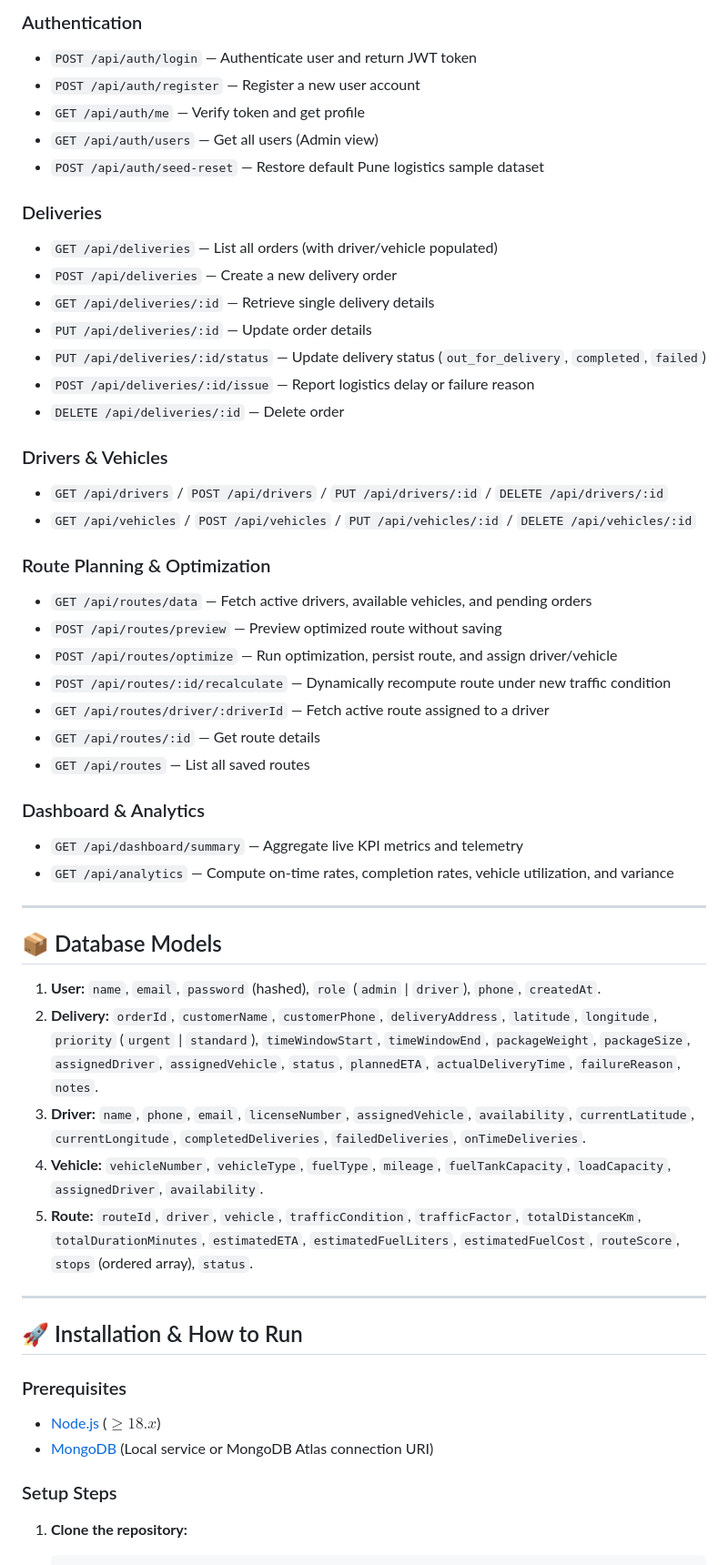
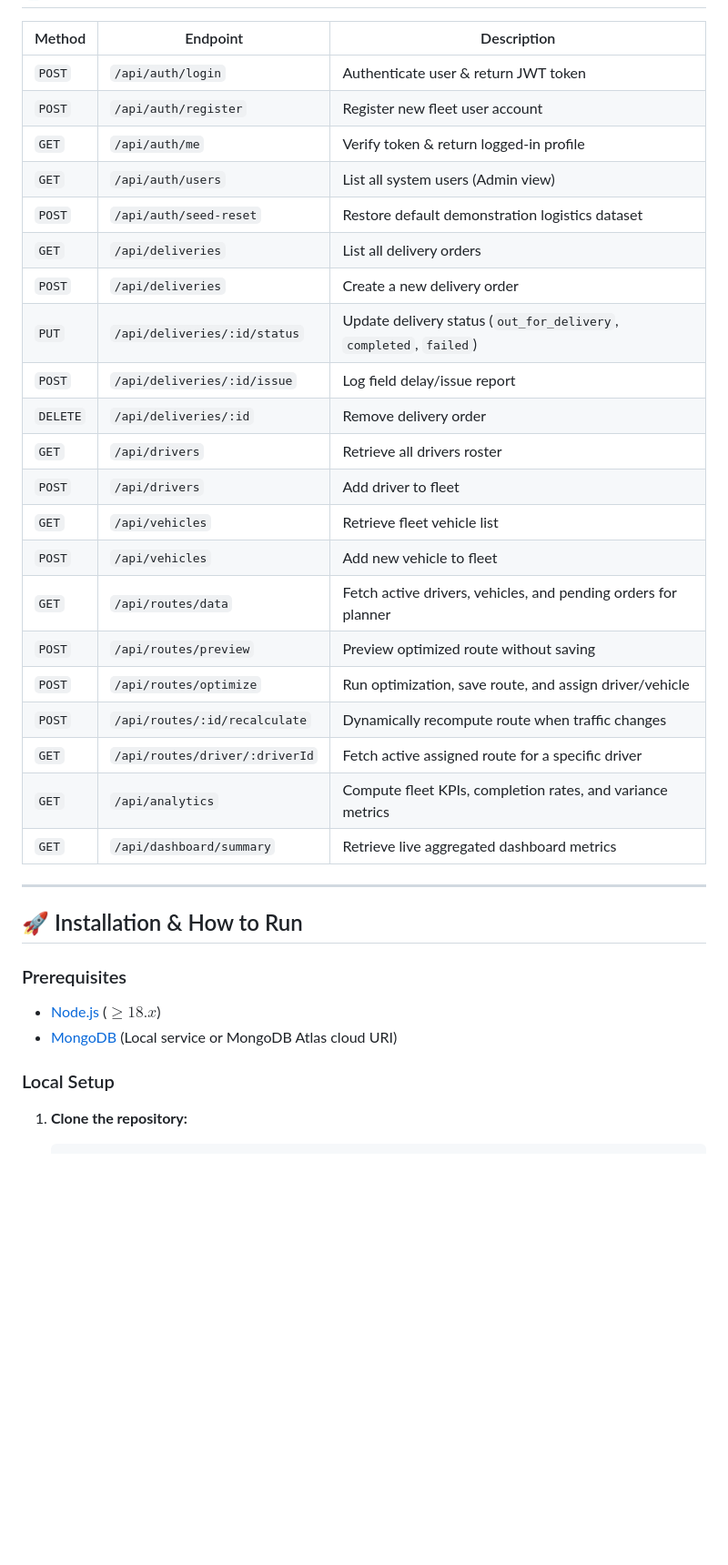
Before and after one commit to madhurkamble/SMART-ROUTE-OPTIMIZATION-SYSTEM-FOR-LAST-MILE-DELIVERY, a Markdown page: README.md, the part around one of its changes. Shown at 91% size. Rendered like a GitHub page; blank space fills up the shorter version.

````diff
--- a/README.md
+++ b/README.md
@@ -224,44 +225,26 @@ Stop-by-stop cumulative arrival and departure times are calculated incrementally
-### Authentication
-- `POST /api/auth/login` — Authenticate user and return JWT token
-- `POST /api/auth/register` — Register a new user account
-- `GET /api/auth/me` — Verify token and get profile
-- `GET /api/auth/users` — Get all users (Admin view)
-- `POST /api/auth/seed-reset` — Restore default Pune logistics sample dataset
-
-### Deliveries
-- `GET /api/deliveries` — List all orders (with driver/vehicle populated)
-- `POST /api/deliveries` — Create a new delivery order
-- `GET /api/deliveries/:id` — Retrieve single delivery details
-- `PUT /api/deliveries/:id` — Update order details
-- `PUT /api/deliveries/:id/status` — Update delivery status (`out_for_delivery`, `completed`, `failed`)
-- `POST /api/deliveries/:id/issue` — Report logistics delay or failure reason
-- `DELETE /api/deliveries/:id` — Delete order
-
-### Drivers & Vehicles
-- `GET /api/drivers` / `POST /api/drivers` / `PUT /api/drivers/:id` / `DELETE /api/drivers/:id`
-- `GET /api/vehicles` / `POST /api/vehicles` / `PUT /api/vehicles/:id` / `DELETE /api/vehicles/:id`
-
-### Route Planning & Optimization
-- `GET /api/routes/data` — Fetch active drivers, available vehicles, and pending orders
-- `POST /api/routes/preview` — Preview optimized route without saving
-- `POST /api/routes/optimize` — Run optimization, persist route, and assign driver/vehicle
-- `POST /api/routes/:id/recalculate` — Dynamically recompute route under new traffic condition
-- `GET /api/routes/driver/:driverId` — Fetch active route assigned to a driver
-- `GET /api/routes/:id` — Get route details
-- `GET /api/routes` — List all saved routes
-
-### Dashboard & Analytics
-- `GET /api/dashboard/summary` — Aggregate live KPI metrics and telemetry
-- `GET /api/analytics` — Compute on-time rates, completion rates, vehicle utilization, and variance
-
----
-
-## 📦 Database Models
-1. **User:** `name`, `email`, `password` (hashed), `role` (`admin` | `driver`), `phone`, `createdAt`.
-2. **Delivery:** `orderId`, `customerName`, `customerPhone`, `deliveryAddress`, `latitude`, `longitude`, `priority` (`urgent` | `standard`), `timeWindowStart`, `timeWindowEnd`, `packageWeight`, `packageSize`, `assignedDriver`, `assignedVehicle`, `status`, `plannedETA`, `actualDeliveryTime`, `failureReason`, `notes`.
-3. **Driver:** `name`, `phone`, `email`, `licenseNumber`, `assignedVehicle`, `availability`, `currentLatitude`, `currentLongitude`, `completedDeliveries`, `failedDeliveries`, `onTimeDeliveries`.
-4. **Vehicle:** `vehicleNumber`, `vehicleType`, `fuelType`, `mileage`, `fuelTankCapacity`, `loadCapacity`, `assignedDriver`, `availability`.
-5. **Route:** `routeId`, `driver`, `vehicle`, `trafficCondition`, `trafficFactor`, `totalDistanceKm`, `totalDurationMinutes`, `estimatedETA`, `estimatedFuelLiters`, `estimatedFuelCost`, `routeScore`, `stops` (ordered array), `status`.
+| Method | Endpoint | Description |
+|---|---|---|
+| `POST` | `/api/auth/login` | Authenticate user & return JWT token |
+| `POST` | `/api/auth/register` | Register new fleet user account |
+| `GET` | `/api/auth/me` | Verify token & return logged-in profile |
+| `GET` | `/api/auth/users` | List all system users (Admin view) |
+| `POST` | `/api/auth/seed-reset` | Restore default demonstration logistics dataset |
+| `GET` | `/api/deliveries` | List all delivery orders |
+| `POST` | `/api/deliveries` | Create a new delivery order |
+| `PUT` | `/api/deliveries/:id/status` | Update delivery status (`out_for_delivery`, `completed`, `failed`) |
+| `POST` | `/api/deliveries/:id/issue` | Log field delay/issue report |
+| `DELETE` | `/api/deliveries/:id` | Remove delivery order |
+| `GET` | `/api/drivers` | Retrieve all drivers roster |
+| `POST` | `/api/drivers` | Add driver to fleet |
+| `GET` | `/api/vehicles` | Retrieve fleet vehicle list |
+| `POST` | `/api/vehicles` | Add new vehicle to fleet |
+| `GET` | `/api/routes/data` | Fetch active drivers, vehicles, and pending orders for planner |
+| `POST` | `/api/routes/preview` | Preview optimized route without saving |
+| `POST` | `/api/routes/optimize` | Run optimization, save route, and assign driver/vehicle |
+| `POST` | `/api/routes/:id/recalculate` | Dynamically recompute route when traffic changes |
+| `GET` | `/api/routes/driver/:driverId` | Fetch active assigned route for a specific driver |
+| `GET` | `/api/analytics` | Compute fleet KPIs, completion rates, and variance metrics |
+| `GET` | `/api/dashboard/summary` | Retrieve live aggregated dashboard metrics |
 
 ---
 
@@ -269,9 +252,9 @@ Stop-by-stop cumulative arrival and departure times are calculated incrementally
 
 ### Prerequisites
 - [Node.js](https://nodejs.org/) ($\ge 18.x$)
-- [MongoDB](https://www.mongodb.com/) (Local service or MongoDB Atlas connection URI)
+- [MongoDB](https://www.mongodb.com/) (Local service or MongoDB Atlas cloud URI)
 
-### Setup Steps
+### Local Setup
 1. **Clone the repository:**
    ```bash
    git clone <your-repo-url>
````
Also changed, not shown: other parts of README.md (+78 -104 lines).
